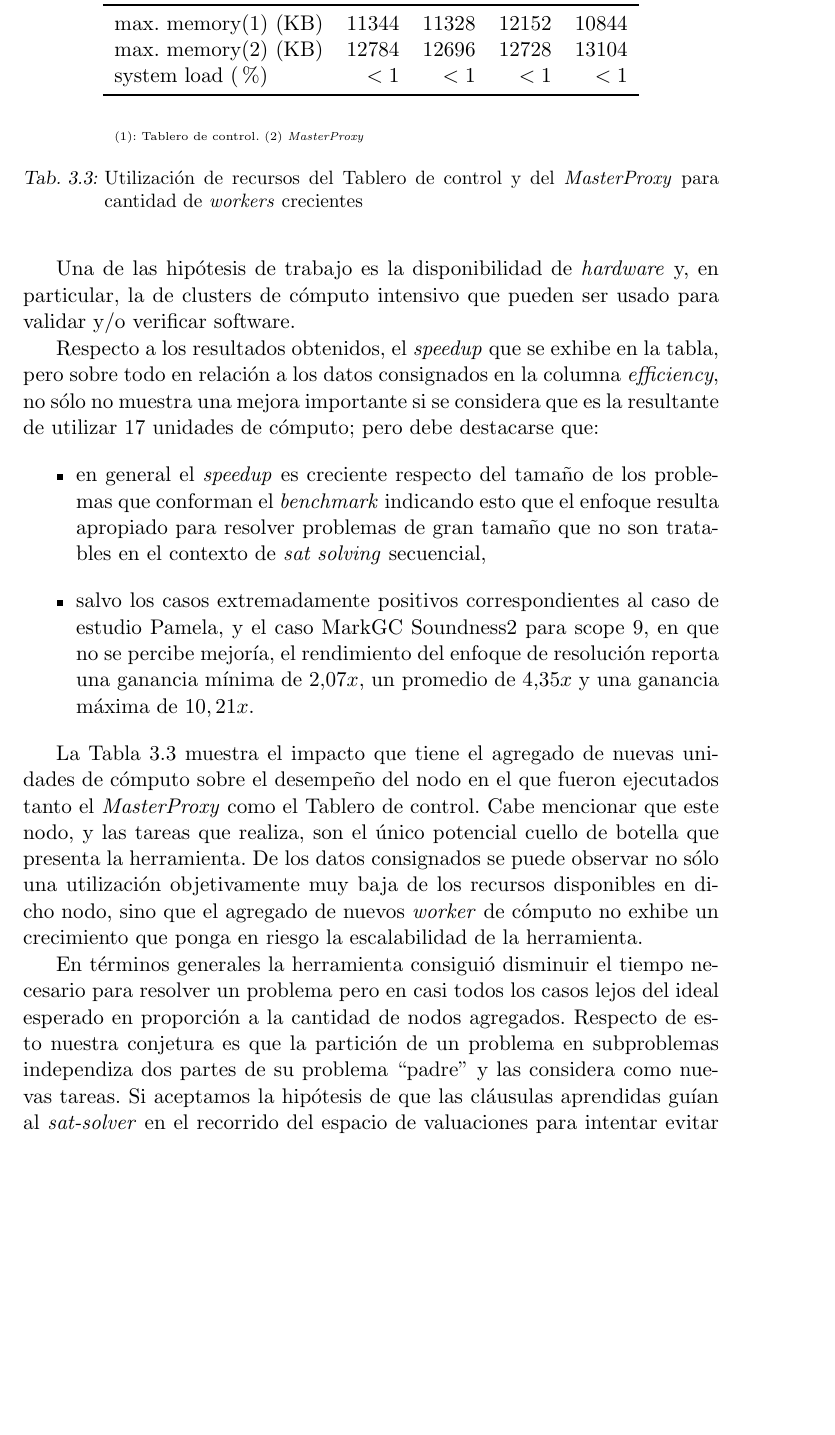
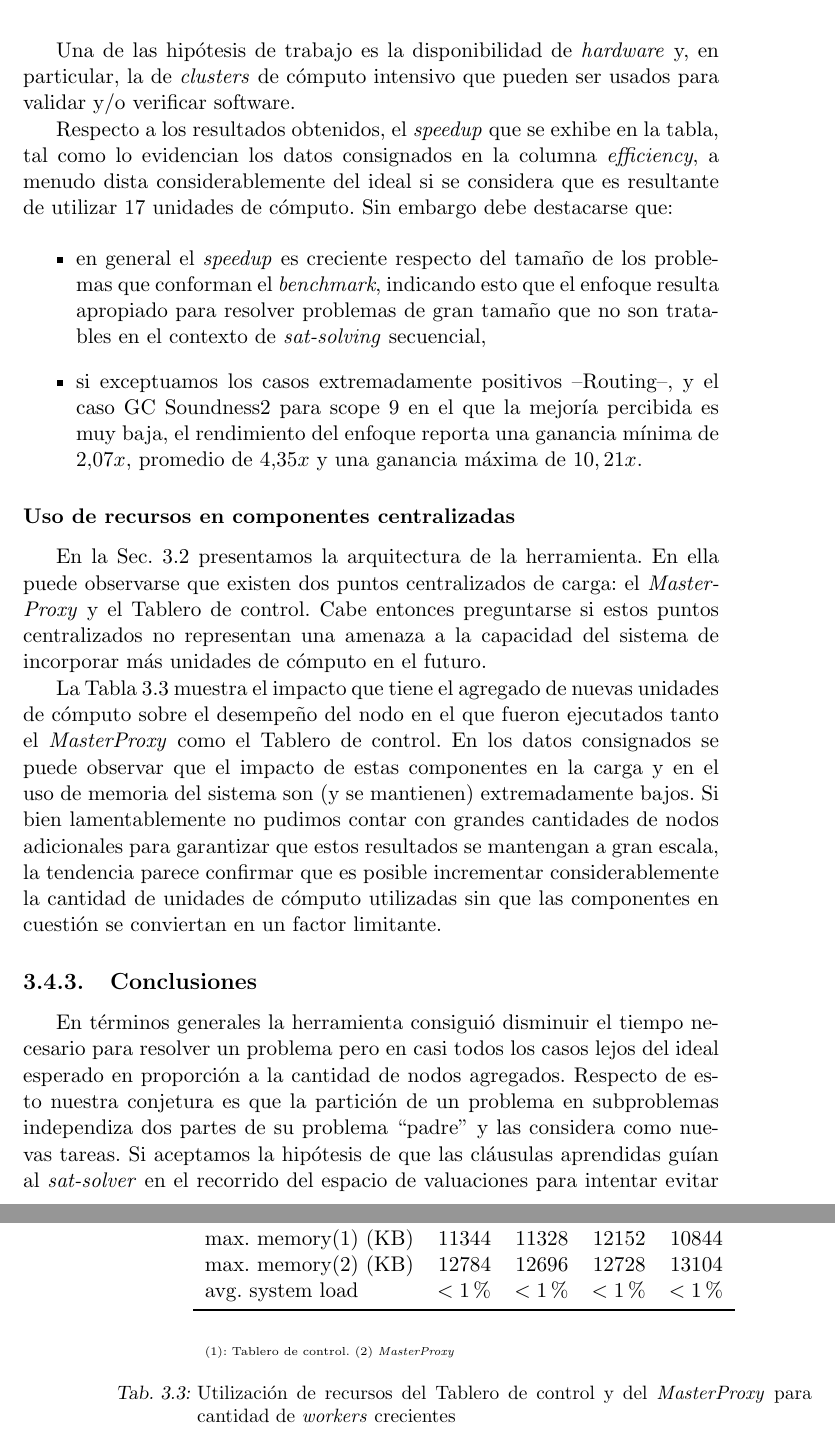
Before and after one commit to ivissani/rfm, a LaTeX thesis (tesis/tesis.tex, which reads tesis/ssolverext.tex): part of page 53 of 61 before the commit and two parts of pages 53 and 54 of 61 after it, the two joined at a grey line, cut so that both start at the same text, the shorter picture padded with empty space. Compiled offline with pdfLaTeX.

Commit message:
correcciones al final del chap 3

```diff
--- a/tesis/ssolverext.tex
+++ b/tesis/ssolverext.tex
@@ -488,22 +404,44 @@ realizar la mayor cantidad de repeticiones posibles para cada problema. Por lo
 tanto, la cantidad de repeticiones para los problemas más grandes fue menor
 que la de los problemas más pequeños.
 
-Una de las hipótesis de trabajo es la disponibilidad de \hard y, en particular, la de clusters de cómputo intensivo que pueden ser usado para validar y/o verificar software.
+Una de las hipótesis de trabajo es la disponibilidad de \hard y, en
+particular, la de \emph{clusters} de cómputo intensivo que pueden ser usados
+para validar y/o verificar software.
 
-Respecto a los resultados obtenidos, el \emph{speedup} que se exhibe en la tabla, pero sobre todo en relación a los datos consignados en la columna \emph{efficiency}, no sólo no muestra una mejora importante si se considera que es la resultante de utilizar 17 unidades de cómputo; pero debe destacarse que:
+Respecto a los resultados obtenidos, el \emph{speedup} que se exhibe en la
+tabla, tal como lo evidencian los datos consignados en la columna
+\emph{efficiency}, a menudo dista considerablemente del ideal si se considera
+que es resultante de utilizar 17 unidades de cómputo. Sin embargo debe
+destacarse que:
+
 \begin{itemize}
-\item en general el \emph{speedup} es creciente respecto del tamaño de los problemas que conforman el \emph{benchmark} indicando esto que el enfoque resulta apropiado para resolver problemas de gran tamaño que no son tratables en el contexto de \ssolving secuencial,
-\item salvo los casos extremadamente positivos correspondientes al caso de estudio Pamela, y el caso MarkGC Soundness2 para scope 9, en que no se percibe mejoría, el rendimiento del enfoque de resolución reporta una ganancia mínima de $2.07x$, un promedio de $4.35x$ y una ganancia máxima de $10,21x$.
+\item en general el \emph{speedup} es creciente respecto del tamaño de los problemas que conforman el \emph{benchmark}, indicando esto que el enfoque resulta apropiado para resolver problemas de gran tamaño que no son tratables en el contexto de \ssolving secuencial,
+\item si exceptuamos los casos extremadamente positivos --Routing--, y el caso GC Soundness2 para scope 9 en el que la mejoría percibida es muy baja, el rendimiento del enfoque reporta una ganancia mínima de $2.07x$, promedio de $4.35x$ y una ganancia máxima de $10,21x$.
 \end{itemize}
+
+\subsubsection{Uso de recursos en componentes centralizadas}
+
+En la Sec.~\ref{sec:arquitectura} presentamos la arquitectura de la
+herramienta. En ella puede observarse que existen dos puntos centralizados de
+carga: el \master y el Tablero de control. Cabe entonces preguntarse si
+estos puntos centralizados no representan una amenaza a la capacidad del
+sistema de incorporar más unidades de cómputo en el futuro.
 
 La Tabla~\ref{tab:incremental} muestra el impacto que tiene el agregado de
 nuevas unidades de cómputo sobre el desempeño del nodo en el que fueron
-ejecutados tanto el \master como el Tablero de control. Cabe mencionar que
-este nodo, y las tareas que realiza, son el único potencial cuello de botella
-que presenta la herramienta. De los datos consignados se puede observar no
-sólo una utilización objetivamente muy baja de los recursos disponibles en
-dicho nodo, sino que el agregado de nuevos \w de cómputo no exhibe un
-crecimiento que ponga en riesgo la escalabilidad de la herramienta.
+ejecutados tanto el \master como el Tablero de control. En los datos consignados se
+puede observar que el impacto de estas componentes en la carga y en el uso de
+memoria del sistema son (y se mantienen) extremadamente bajos. Si bien lamentablemente
+no pudimos contar con grandes cantidades de nodos adicionales para garantizar
+que estos resultados se mantengan a gran escala, la tendencia parece confirmar
+que es posible incrementar considerablemente la cantidad de unidades de cómputo
+utilizadas sin que las componentes en cuestión se conviertan en un factor limitante.
+
+%Cabe mencionar que este nodo, y las tareas que realiza, son los únicos potenciales cuellos de botella
+%que presenta la herramienta. De los datos consignados se puede observar no
+%sólo una utilización objetivamente muy baja de los recursos disponibles en
+%dicho nodo, sino que el agregado de nuevos \w de cómputo no exhibe un
+%crecimiento que ponga en riesgo la escalabilidad de la herramienta.
 
 \begin{table}
 	\centering
@@ -513,13 +451,15 @@ crecimiento que ponga en riesgo la escalabilidad de la herramienta.
 		\toprule
 			max. memory(1) (KB)	&	11344	&	11328	&	12152	&	10844 \\
 			max. memory(2) (KB)	&	12784	&	12696	&	12728 	&	13104 \\
-			system load	(\%)	&	$<1$	&	$<1$	&	$<1$ 	&	$<1$ \\
+			avg. system load	&	$<1\%$	&	$<1\%$	&	$<1\%$ 	&	$<1\%$ \\
 		\bottomrule \\
 		\multicolumn{5}{l}{\begin{tiny}(1): Tablero de control. (2) \master \end{tiny}}
 	\end{tabular}
 	\caption{Utilización de recursos del Tablero de control y del \master para cantidad de \ws crecientes}
 	\label{tab:incremental}
 \end{table}
+
+\subsection{Conclusiones}
 
 En términos generales la herramienta consiguió disminuir el tiempo necesario
 para resolver un problema pero en casi todos los casos lejos del ideal
```
Also changed, not shown: tesis/ssolver.tex (+1 -0 lines), tesis/tesis.tex (+1 -1 lines), tesis/ssolverext.tex (100 more changed lines).
